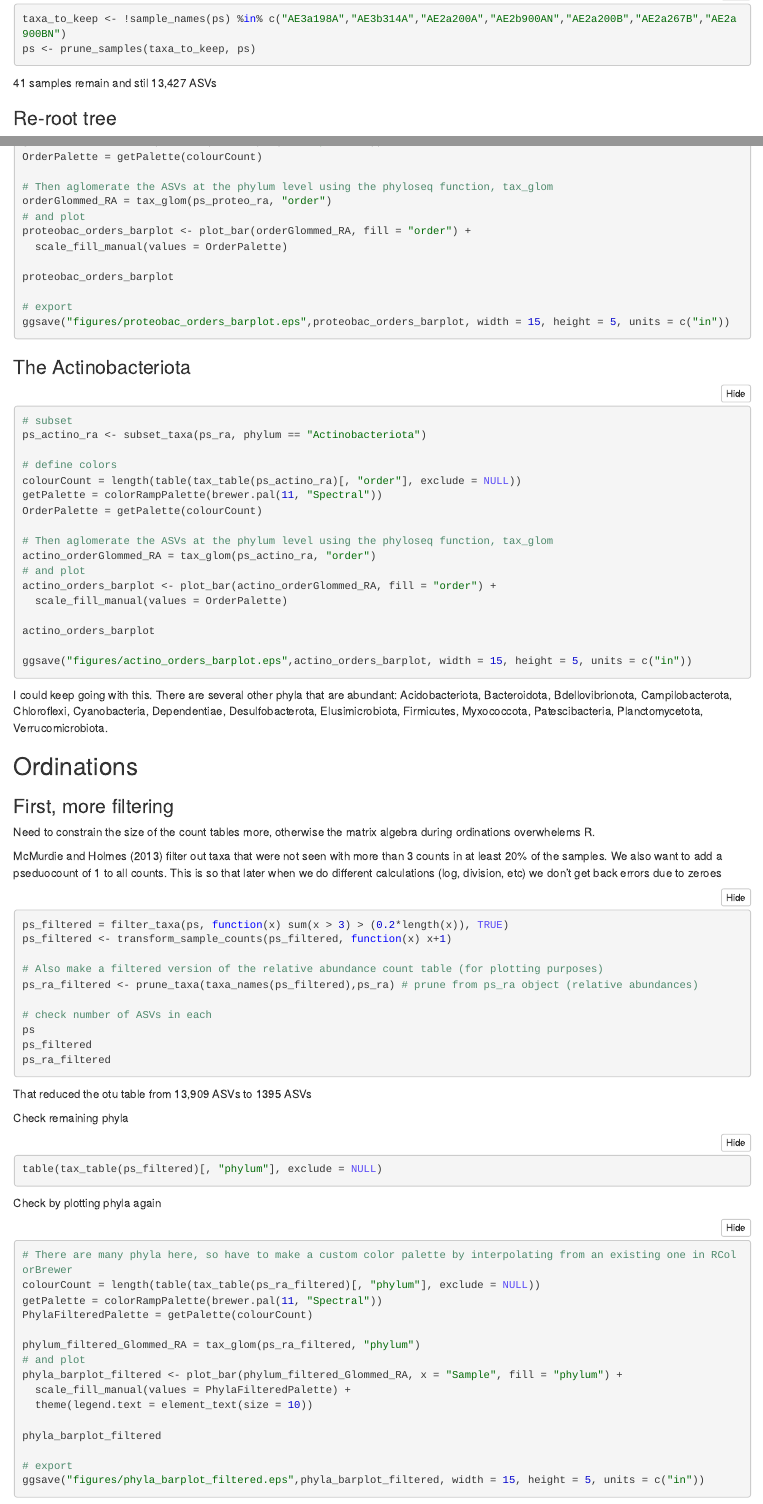
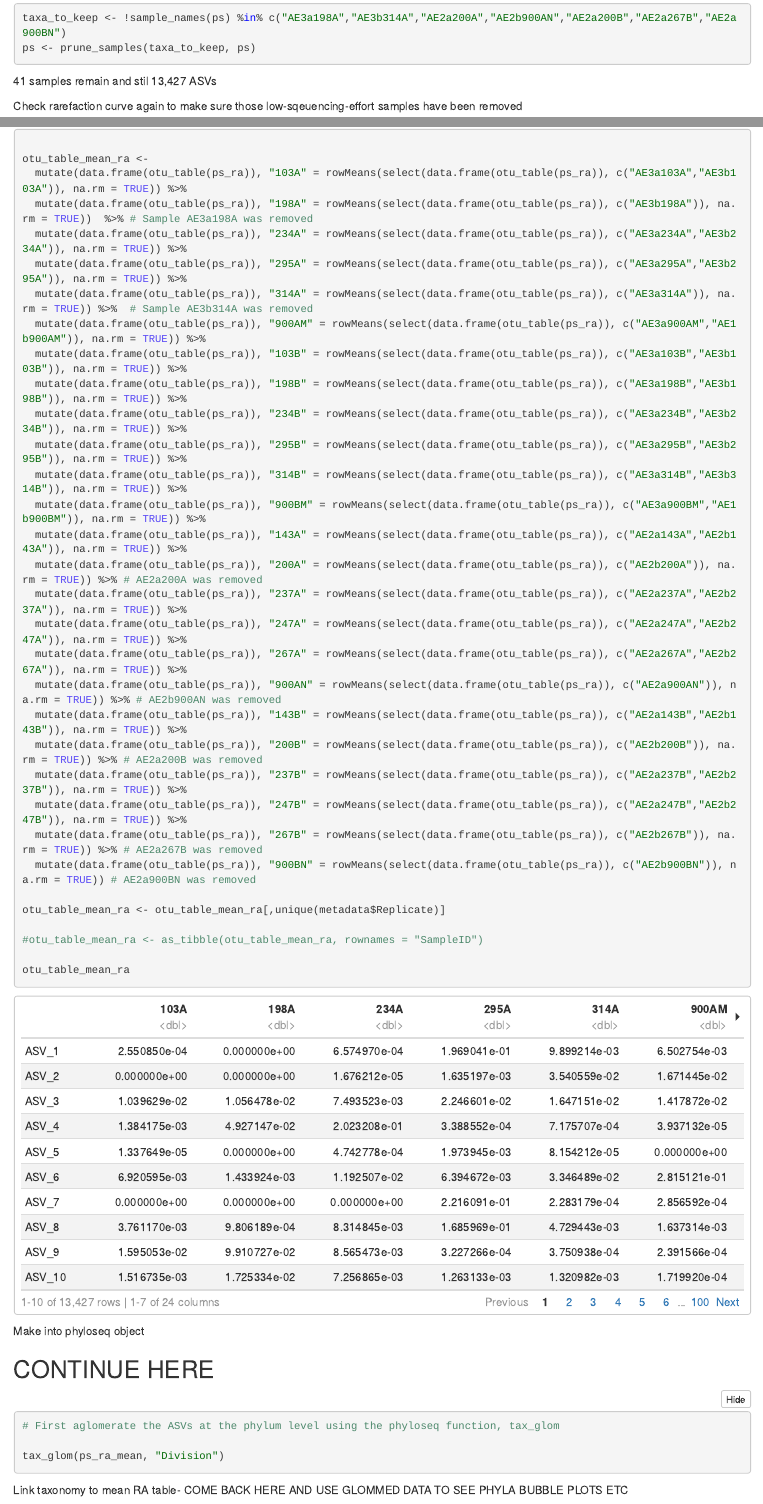
Before and after one commit to lizsuter/Cariaco-eukaryotes, an R Markdown document (Cariaco_Euks_EcolAnalysis.Rmd): the page in a window 1100 px wide, from 3930 px down before the commit and from 7780 px down after it, so that both start at the same text, and a second part further down, joined at a grey line. The pictures show the output file Cariaco_Euks_EcolAnalysis.nb.html that the author committed with the source, opened offline; long lines of code are wrapped.

Commit message:
started to work on new bubble plots

````diff
--- a/Cariaco_Euks_EcolAnalysis.Rmd
+++ b/Cariaco_Euks_EcolAnalysis.Rmd
@@ -211,3 +210,5 @@ taxa_to_keep <- !sample_names(ps) %in% c("AE3a198A","AE3b314A","AE2a200A","AE2b9
 ps <- prune_samples(taxa_to_keep, ps)
 ```
 41 samples remain and stil 13,427 ASVs
+
+Check rarefaction curve again to make sure those low-sqeuencing-effort samples have been removed
@@ -317,42 +309,3 @@ getPalette = colorRampPalette(brewer.pal(11, "Spectral"))
-OrderPalette = getPalette(colourCount)
-
-# Then aglomerate the ASVs at the phylum level using the phyloseq function, tax_glom
-orderGlommed_RA = tax_glom(ps_proteo_ra, "order")
-# and plot
-proteobac_orders_barplot <- plot_bar(orderGlommed_RA, fill = "order") +
-  scale_fill_manual(values = OrderPalette)
-
-proteobac_orders_barplot
-
-# export
-ggsave("figures/proteobac_orders_barplot.eps",proteobac_orders_barplot, width = 15, height = 5, units = c("in"))
-
-```
-
-
-### The Actinobacteriota
-```{r}
-# subset
-ps_actino_ra <- subset_taxa(ps_ra, phylum == "Actinobacteriota")
-
-# define colors
-colourCount = length(table(tax_table(ps_actino_ra)[, "order"], exclude = NULL))
-getPalette = colorRampPalette(brewer.pal(11, "Spectral"))
-OrderPalette = getPalette(colourCount)
-
-# Then aglomerate the ASVs at the phylum level using the phyloseq function, tax_glom
-actino_orderGlommed_RA = tax_glom(ps_actino_ra, "order")
-# and plot
-actino_orders_barplot <- plot_bar(actino_orderGlommed_RA, fill = "order") +
-  scale_fill_manual(values = OrderPalette)
-
-actino_orders_barplot
-
-ggsave("figures/actino_orders_barplot.eps",actino_orders_barplot, width = 15, height = 5, units = c("in"))
-```
-
-
-I could keep going with this. There are several other phyla that are abundant: Acidobacteriota, Bacteroidota, Bdellovibrionota, Campilobacterota, Chloroflexi, Cyanobacteria, Dependentiae, Desulfobacterota, Elusimicrobiota, Firmicutes, Myxococcota, Patescibacteria, Planctomycetota, Verrucomicrobiota.
 
 
 
@@ -359,0 +320,49 @@ I could keep going with this. There are several other phyla that are abundant: A
+otu_table_mean_ra <-
+  mutate(data.frame(otu_table(ps_ra)), "103A" = rowMeans(select(data.frame(otu_table(ps_ra)), c("AE3a103A","AE3b103A")), na.rm = TRUE)) %>%
+  mutate(data.frame(otu_table(ps_ra)), "198A" = rowMeans(select(data.frame(otu_table(ps_ra)), c("AE3b198A")), na.rm = TRUE))  %>% # Sample AE3a198A was removed
+  mutate(data.frame(otu_table(ps_ra)), "234A" = rowMeans(select(data.frame(otu_table(ps_ra)), c("AE3a234A","AE3b234A")), na.rm = TRUE)) %>%
+  mutate(data.frame(otu_table(ps_ra)), "295A" = rowMeans(select(data.frame(otu_table(ps_ra)), c("AE3a295A","AE3b295A")), na.rm = TRUE)) %>%
+  mutate(data.frame(otu_table(ps_ra)), "314A" = rowMeans(select(data.frame(otu_table(ps_ra)), c("AE3a314A")), na.rm = TRUE)) %>%  # Sample AE3b314A was removed
+  mutate(data.frame(otu_table(ps_ra)), "900AM" = rowMeans(select(data.frame(otu_table(ps_ra)), c("AE3a900AM","AE1b900AM")), na.rm = TRUE)) %>%
+  mutate(data.frame(otu_table(ps_ra)), "103B" = rowMeans(select(data.frame(otu_table(ps_ra)), c("AE3a103B","AE3b103B")), na.rm = TRUE)) %>%
+  mutate(data.frame(otu_table(ps_ra)), "198B" = rowMeans(select(data.frame(otu_table(ps_ra)), c("AE3a198B","AE3b198B")), na.rm = TRUE)) %>%
+  mutate(data.frame(otu_table(ps_ra)), "234B" = rowMeans(select(data.frame(otu_table(ps_ra)), c("AE3a234B","AE3b234B")), na.rm = TRUE)) %>%
+  mutate(data.frame(otu_table(ps_ra)), "295B" = rowMeans(select(data.frame(otu_table(ps_ra)), c("AE3a295B","AE3b295B")), na.rm = TRUE)) %>%
+  mutate(data.frame(otu_table(ps_ra)), "314B" = rowMeans(select(data.frame(otu_table(ps_ra)), c("AE3a314B","AE3b314B")), na.rm = TRUE)) %>%
+  mutate(data.frame(otu_table(ps_ra)), "900BM" = rowMeans(select(data.frame(otu_table(ps_ra)), c("AE3a900BM","AE1b900BM")), na.rm = TRUE)) %>%
+  mutate(data.frame(otu_table(ps_ra)), "143A" = rowMeans(select(data.frame(otu_table(ps_ra)), c("AE2a143A","AE2b143A")), na.rm = TRUE)) %>%
+  mutate(data.frame(otu_table(ps_ra)), "200A" = rowMeans(select(data.frame(otu_table(ps_ra)), c("AE2b200A")), na.rm = TRUE)) %>% # AE2a200A was removed
+  mutate(data.frame(otu_table(ps_ra)), "237A" = rowMeans(select(data.frame(otu_table(ps_ra)), c("AE2a237A","AE2b237A")), na.rm = TRUE)) %>%
+  mutate(data.frame(otu_table(ps_ra)), "247A" = rowMeans(select(data.frame(otu_table(ps_ra)), c("AE2a247A","AE2b247A")), na.rm = TRUE)) %>%
+  mutate(data.frame(otu_table(ps_ra)), "267A" = rowMeans(select(data.frame(otu_table(ps_ra)), c("AE2a267A","AE2b267A")), na.rm = TRUE)) %>%
+  mutate(data.frame(otu_table(ps_ra)), "900AN" = rowMeans(select(data.frame(otu_table(ps_ra)), c("AE2a900AN")), na.rm = TRUE)) %>% # AE2b900AN was removed
+  mutate(data.frame(otu_table(ps_ra)), "143B" = rowMeans(select(data.frame(otu_table(ps_ra)), c("AE2a143B","AE2b143B")), na.rm = TRUE)) %>%
+  mutate(data.frame(otu_table(ps_ra)), "200B" = rowMeans(select(data.frame(otu_table(ps_ra)), c("AE2b200B")), na.rm = TRUE)) %>% # AE2a200B was removed
+  mutate(data.frame(otu_table(ps_ra)), "237B" = rowMeans(select(data.frame(otu_table(ps_ra)), c("AE2a237B","AE2b237B")), na.rm = TRUE)) %>%
+  mutate(data.frame(otu_table(ps_ra)), "247B" = rowMeans(select(data.frame(otu_table(ps_ra)), c("AE2a247B","AE2b247B")), na.rm = TRUE)) %>%
+  mutate(data.frame(otu_table(ps_ra)), "267B" = rowMeans(select(data.frame(otu_table(ps_ra)), c("AE2b267B")), na.rm = TRUE)) %>% # AE2a267B was removed
+  mutate(data.frame(otu_table(ps_ra)), "900BN" = rowMeans(select(data.frame(otu_table(ps_ra)), c("AE2b900BN")), na.rm = TRUE)) # AE2a900BN was removed
+
+otu_table_mean_ra <- otu_table_mean_ra[,unique(metadata$Replicate)]
+
+#otu_table_mean_ra <- as_tibble(otu_table_mean_ra, rownames = "SampleID")
+
+otu_table_mean_ra
+```
+
+Make into phyloseq object
+```{r}
+ps_ra_mean <- phyloseq(otu_table(otu_table_mean_ra, taxa_are_rows = TRUE), TAX)
+```
+
+## CONTINUE HERE
+
+```{r}
+# First aglomerate the ASVs at the phylum level using the phyloseq function, tax_glom
+
+tax_glom(ps_ra_mean, "Division")
+```
+
+
+
+Link taxonomy to mean RA table- COME BACK HERE AND USE GLOMMED DATA TO SEE PHYLA BUBBLE PLOTS ETC
````
Also changed, not shown: Metadata.csv (+49 -49 lines), Cariaco_Euks_EcolAnalysis.nb.html, Cariaco_Euks_EcolAnalysis.Rmd (99 more changed lines), 1 other file.
